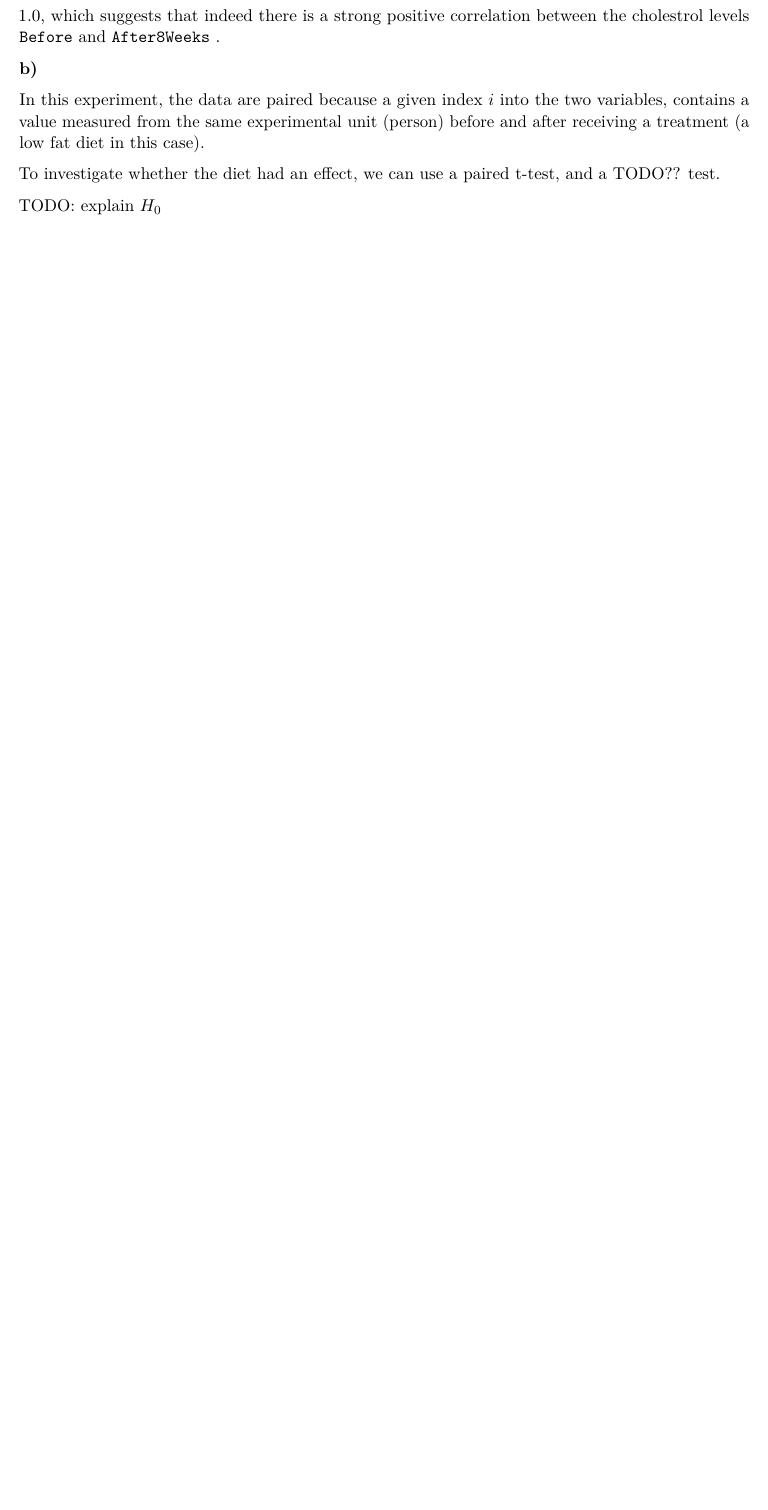
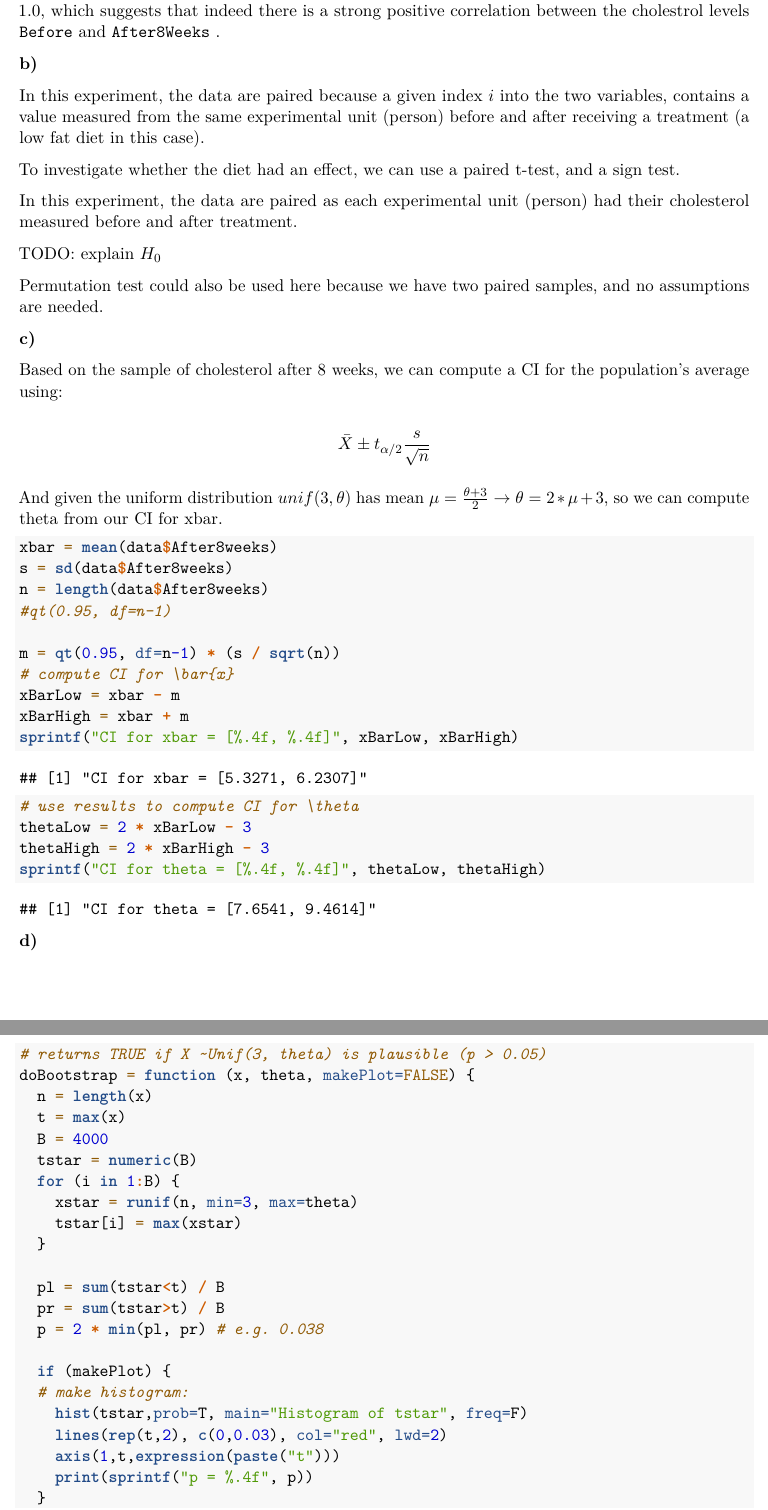
Before and after one commit to dangbert/EDDA, an R Markdown document (assignment1/hw1.Rmd): part of page 8 of 8 before the commit and two parts of pages 8 and 9 of 11 after it, the two joined at a grey line, cut so that both start at the same text, the shorter picture padded with empty space. Rendered offline with R 4.5, knitr and Pandoc, then LaTeX, with nearby package versions; code that draws random numbers runs with fixed seeds of ours.

Commit message:
do most of 2c and 2d with Koen

````diff
--- a/assignment1/hw1.Rmd
+++ b/assignment1/hw1.Rmd
@@ -223,7 +229,10 @@ unit (person) before and after receiving a treatment (a low fat diet in
 this case).
 
 To investigate whether the diet had an effect, we can use a paired
-t-test, and a TODO?? test.
+t-test, and a sign test.
+
+In this experiment, the data are paired as each experimental unit
+(person) had their cholesterol measured before and after treatment.
 
 TODO: explain $H_0$
 
@@ -231,13 +240,73 @@ TODO: explain $H_0$
 
 ```
 
+Permutation test could also be used here because we have two paired
+samples, and no assumptions are needed.
+
 **c)**
 
+Based on the sample of cholesterol after 8 weeks, we can compute a CI
+for the population's average using:
+
+$$
+\bar{X} \pm t_{\alpha/2}\frac{s}{\sqrt{n}}
+$$
+
+And given the uniform distribution $unif(3, \theta)$ has mean
+$\mu = \frac{\theta+3}{2} \rightarrow \theta = 2*\mu+3$, so we can
+compute theta from our CI for xbar.
+
 ```{r}
+xbar = mean(data$After8weeks)
+s = sd(data$After8weeks)
+n = length(data$After8weeks)
+#qt(0.95, df=n-1)
 
+m = qt(0.95, df=n-1) * (s / sqrt(n))
+# compute CI for \bar{x}
+xBarLow = xbar - m
+xBarHigh = xbar + m
+sprintf("CI for xbar = [%.4f, %.4f]", xBarLow, xBarHigh)
+
+# use results to compute CI for \theta
+thetaLow = 2 * xBarLow - 3
+thetaHigh = 2 * xBarHigh - 3
+sprintf("CI for theta = [%.4f, %.4f]", thetaLow, thetaHigh)
 ```
 
 **d)**
 
 ```{r}
+# returns TRUE if X ~Unif(3, theta) is plausible (p > 0.05)
+doBootstrap = function (x, theta, makePlot=FALSE) {
+  n = length(x)
+  t = max(x)
+  B = 4000
+  tstar = numeric(B)
+  for (i in 1:B) {
+    xstar = runif(n, min=3, max=theta)
+    tstar[i] = max(xstar)
+  }
 
+  pl = sum(tstar<t) / B
+  pr = sum(tstar>t) / B
+  p = 2 * min(pl, pr) # e.g. 0.038
+
+  if (makePlot) {
+  # make histogram:
+    hist(tstar,prob=T, main="Histogram of tstar", freq=F)
+    lines(rep(t,2), c(0,0.03), col="red", lwd=2)
+    axis(1,t,expression(paste("t")))
+    print(sprintf("p = %.4f", p))
+  }
+  #return(p >= 0.05);
+  return(data.frame(theta=theta, p=p, valid=(p>=0.05)))
+}
+
+#results = data.frame(p=c(), valid=c())
+results = NULL
+for (theta in seq(3,12,0.25)){
+  cur =
+    doBootstrap(data$After8weeks, theta, makePlot=FALSE)
+  if (is.null(results)) {
+    results = cur
````
Also changed, not shown: assignment1/hw1.Rmd (15 more changed lines).
